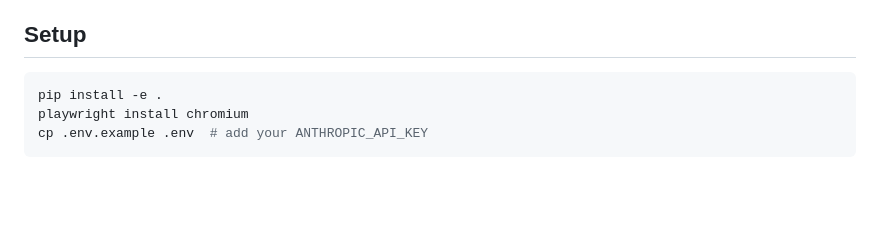
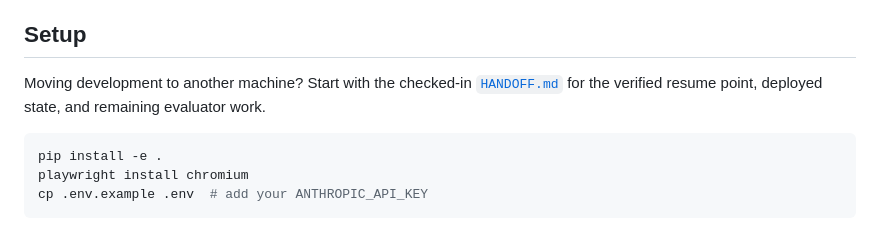
Before and after one commit to jessholbrook/design-gan, a Markdown page: README.md, the part around the change. GitHub-like rendering; blank space fills up the shorter version.

Commit message:
Add cross-machine handoff guide

````diff
--- a/README.md
+++ b/README.md
@@ -73,6 +73,10 @@ critic ──► SUS + feedback (diagnostic) ───────────
   (`/evaluator-review`) for independently labeling stored run/task outcomes.
 
 ## Setup
+
+Moving development to another machine? Start with the checked-in
+[`HANDOFF.md`](HANDOFF.md) for the verified resume point, deployed state, and
+remaining evaluator work.
 
 ```bash
 pip install -e .
````
Also changed, not shown: HANDOFF.md (added, +118 -0 lines).
